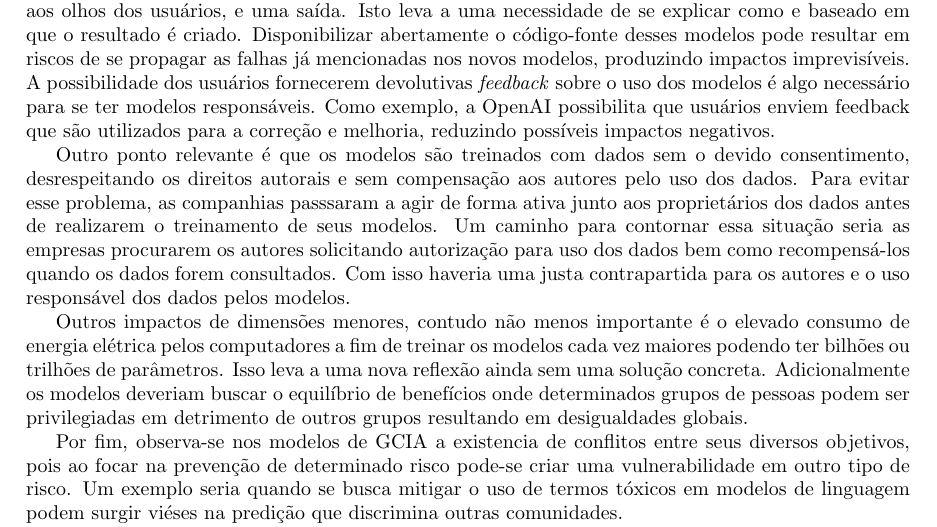
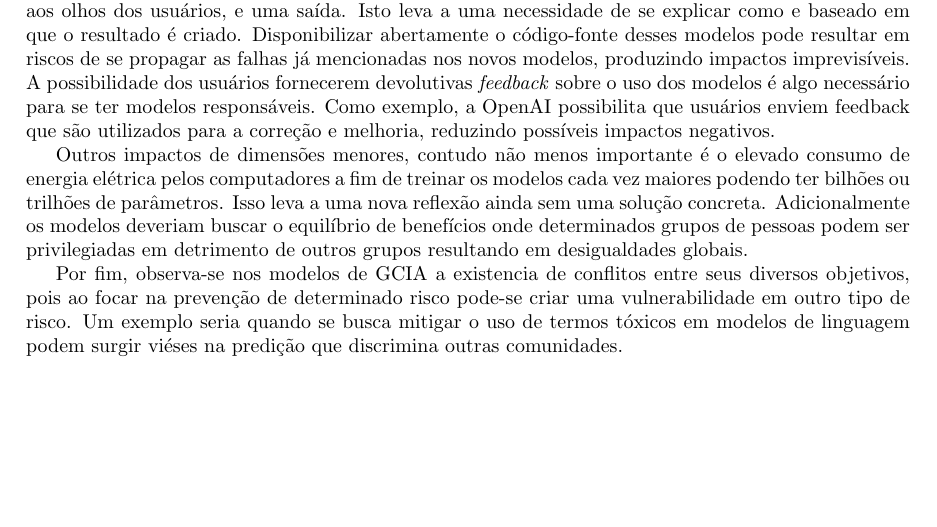
Before and after one commit to rubenscp/MO444-MC886-Tarefas, a LaTeX document (Tarefa 01/T1-Latex-Files/main.tex, which reads Tarefa 01/T1-Latex-Files/03-paper.tex): part of page 4 of 4, cut so that both start at the same text, the shorter picture padded with empty space. Compiled offline with pdfLaTeX.

Commit message:
Comentei 13o parágrafo

```diff
--- a/Tarefa 01/T1-Latex-Files/03-paper.tex
+++ b/Tarefa 01/T1-Latex-Files/03-paper.tex
@@ -141,12 +141,14 @@ A possibilidade dos usuários fornecerem devolutivas \textit{feedback} sobre o u
 para se ter modelos responsáveis. Como exemplo, a OpenAI possibilita que usuários enviem feedback
 que são utilizados para a correção e melhoria, reduzindo possíveis impactos negativos.
 
-Outro ponto relevante é que os modelos são treinados com dados sem o devido consentimento, desrespeitando os direitos
-autorais e sem compensação aos autores pelo uso dos dados. Para evitar esse problema, as companhias passsaram
-a agir de forma ativa junto aos proprietários dos dados antes de realizarem o treinamento de seus modelos.
-Um caminho para contornar essa situação seria as empresas procurarem os autores solicitando autorização
-para uso dos dados bem como recompensá-los quando os dados forem consultados. Com isso haveria uma justa contrapartida
-para os autores e o uso responsável dos dados pelos modelos.
+% Parece repetitivo, parece que não acrescenta aos parágrafos anteriores
+% Vamos ler juntos depois
+% Outro ponto relevante é que os modelos são treinados com dados sem o devido consentimento, desrespeitando os direitos
+% autorais e sem compensação aos autores pelo uso dos dados. Para evitar esse problema, as companhias passsaram
+% a agir de forma ativa junto aos proprietários dos dados antes de realizarem o treinamento de seus modelos.
+% Um caminho para contornar essa situação seria as empresas procurarem os autores solicitando autorização
+% para uso dos dados bem como recompensá-los quando os dados forem consultados. Com isso haveria uma justa contrapartida
+% para os autores e o uso responsável dos dados pelos modelos.
 
 Outros impactos de dimensões menores, contudo não menos importante é o elevado consumo de energia elétrica pelos computadores a fim de treinar os modelos
 cada vez maiores podendo ter bilhões ou trilhões de parâmetros. Isso leva a uma nova reflexão ainda sem uma solução
```
Also changed, not shown: Tarefa 01/T1-Latex-Files/main.pdf, 2 other files.
